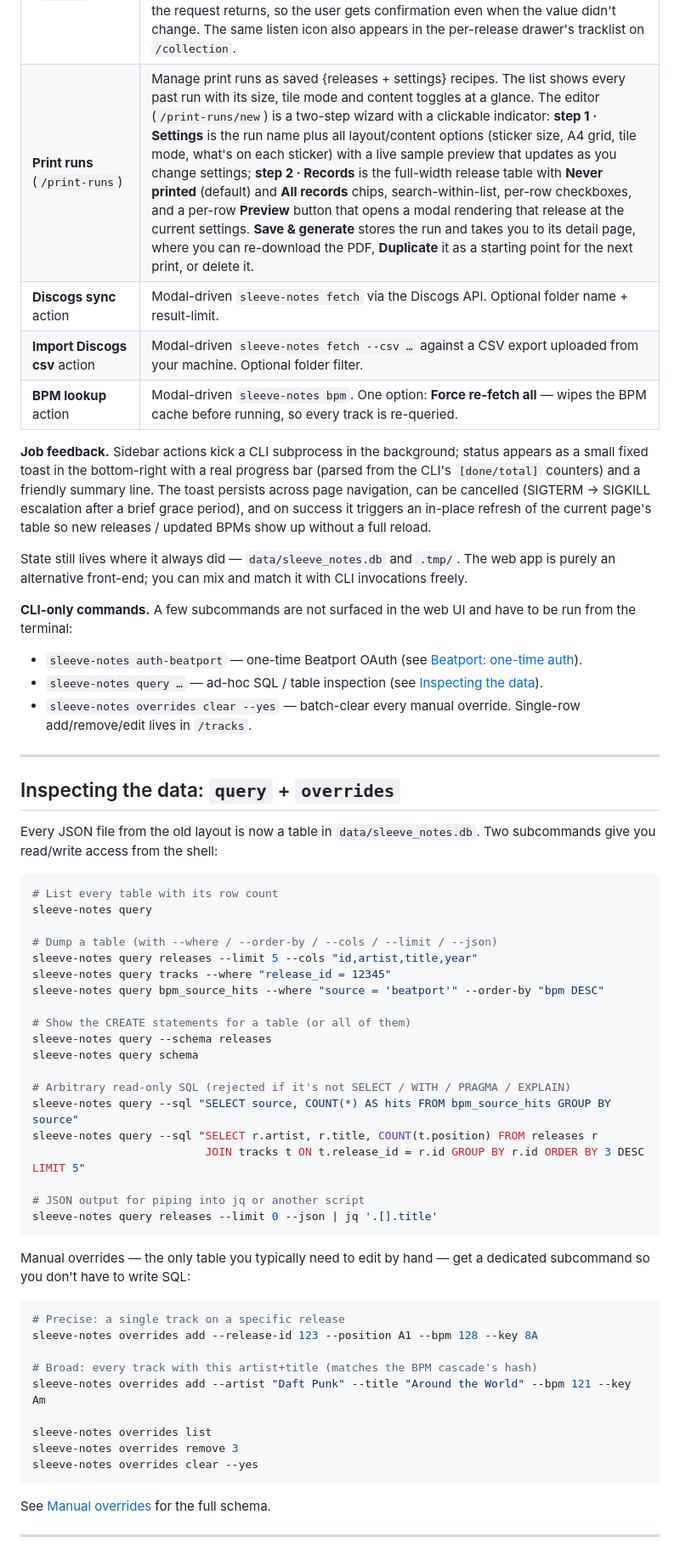
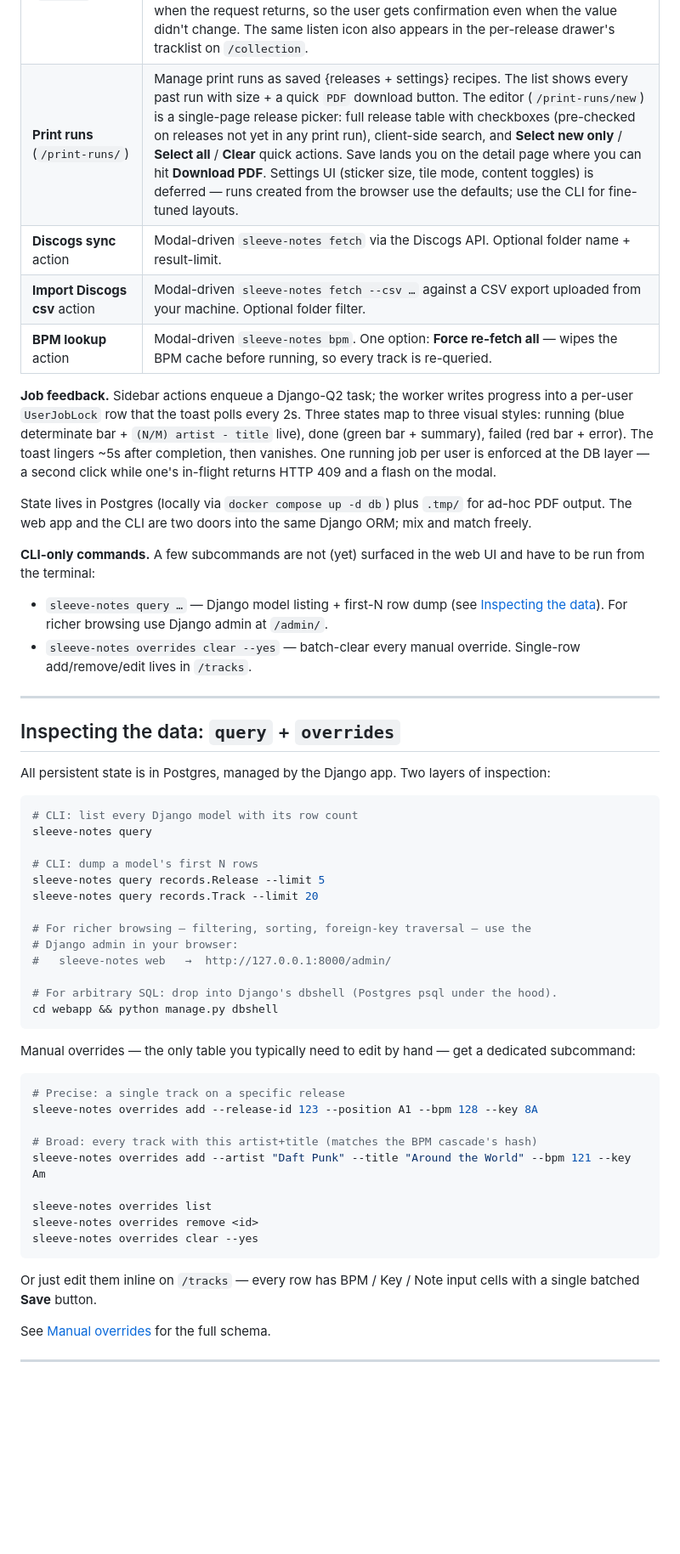
Before and after one commit to GijsHendrickx/sleeve-notes, a Markdown page: README.md, the part around one of its changes. Shown at 85% size. Drawn GitHub-style; blank space fills up the shorter version.

````diff
--- a/README.md
+++ b/README.md
@@ -309,52 +313,45 @@ Once signed in, the sidebar splits into two sections — **Collection** (data vi
 | **Dashboard** (`/`) | At-a-glance BPM coverage (high / octave / shared / single / disputed / missing), count of releases new since the last print, quick-action buttons. |
 | **Records** (`/collection`) | Searchable, filterable table of every release (artist, title, year, type, format, BPM coverage). Click a row to inspect tracks, BPM sources and key in a side drawer that also renders an inline SVG sticker preview at the actual print size. |
 | **Tracks** (`/tracks`) | Per-track table with text search (artist/title), filter chips (All / Without BPM / Has override), and inline editing of manual BPM / key / note overrides. Each row has a **▶** listen icon (Spotify-green when we have a Spotify ID, YouTube-red otherwise) that opens the track in a new tab, plus a **↻** sync button that re-fetches BPM/key for just that track from all 5 sources; the BPM and Key cells briefly flash blue when the request returns, so the user gets confirmation even when the value didn't change. The same listen icon also appears in the per-release drawer's tracklist on `/collection`. |
-| **Print runs** (`/print-runs`) | Manage print runs as saved {releases + settings} recipes. The list shows every past run with its size, tile mode and content toggles at a glance. The editor (`/print-runs/new`) is a two-step wizard with a clickable indicator: **step 1 · Settings** is the run name plus all layout/content options (sticker size, A4 grid, tile mode, what's on each sticker) with a live sample preview that updates as you change settings; **step 2 · Records** is the full-width release table with **Never printed** (default) and **All records** chips, search-within-list, per-row checkboxes, and a per-row **Preview** button that opens a modal rendering that release at the current settings. **Save & generate** stores the run and takes you to its detail page, where you can re-download the PDF, **Duplicate** it as a starting point for the next print, or delete it. |
+| **Print runs** (`/print-runs/`) | Manage print runs as saved {releases + settings} recipes. The list shows every past run with size + a quick `PDF` download button. The editor (`/print-runs/new`) is a single-page release picker: full release table with checkboxes (pre-checked on releases not yet in any print run), client-side search, and **Select new only** / **Select all** / **Clear** quick actions. Save lands you on the detail page where you can hit **Download PDF**. Settings UI (sticker size, tile mode, content toggles) is deferred — runs created from the browser use the defaults; use the CLI for fine-tuned layouts. |
 | **Discogs sync** action | Modal-driven `sleeve-notes fetch` via the Discogs API. Optional folder name + result-limit. |
 | **Import Discogs csv** action | Modal-driven `sleeve-notes fetch --csv …` against a CSV export uploaded from your machine. Optional folder filter. |
 | **BPM lookup** action | Modal-driven `sleeve-notes bpm`. One option: **Force re-fetch all** — wipes the BPM cache before running, so every track is re-queried. |
 
-**Job feedback.** Sidebar actions kick a CLI subprocess in the background; status appears as a small fixed toast in the bottom-right with a real progress bar (parsed from the CLI's `[done/total]` counters) and a friendly summary line. The toast persists across page navigation, can be cancelled (SIGTERM → SIGKILL escalation after a brief grace period), and on success it triggers an in-place refresh of the current page's table so new releases / updated BPMs show up without a full reload.
+**Job feedback.** Sidebar actions enqueue a Django-Q2 task; the worker writes progress into a per-user `UserJobLock` row that the toast polls every 2s. Three states map to three visual styles: running (blue determinate bar + `(N/M) artist - title` live), done (green bar + summary), failed (red bar + error). The toast lingers ~5s after completion, then vanishes. One running job per user is enforced at the DB layer — a second click while one's in-flight returns HTTP 409 and a flash on the modal.
 
-State still lives where it always did — `data/sleeve_notes.db` and `.tmp/`. The web app is purely an alternative front-end; you can mix and match it with CLI invocations freely.
+State lives in Postgres (locally via `docker compose up -d db`) plus `.tmp/` for ad-hoc PDF output. The web app and the CLI are two doors into the same Django ORM; mix and match freely.
 
-**CLI-only commands.** A few subcommands are not surfaced in the web UI and have to be run from the terminal:
+**CLI-only commands.** A few subcommands are not (yet) surfaced in the web UI and have to be run from the terminal:
 
-- `sleeve-notes auth-beatport` — one-time Beatport OAuth (see [Beatport: one-time auth](#beatport-one-time-auth)).
-- `sleeve-notes query …` — ad-hoc SQL / table inspection (see [Inspecting the data](#inspecting-the-data-query--overrides)).
+- `sleeve-notes query …` — Django model listing + first-N row dump (see [Inspecting the data](#inspecting-the-data-query--overrides)). For richer browsing use Django admin at `/admin/`.
 - `sleeve-notes overrides clear --yes` — batch-clear every manual override. Single-row add/remove/edit lives in `/tracks`.
 
 ---
 
 ## Inspecting the data: `query` + `overrides`
 
-Every JSON file from the old layout is now a table in `data/sleeve_notes.db`.
-Two subcommands give you read/write access from the shell:
+All persistent state is in Postgres, managed by the Django app. Two layers
+of inspection:
 
 ```bash
-# List every table with its row count
+# CLI: list every Django model with its row count
 sleeve-notes query
 
-# Dump a table (with --where / --order-by / --cols / --limit / --json)
-sleeve-notes query releases --limit 5 --cols "id,artist,title,year"
-sleeve-notes query tracks --where "release_id = 12345"
-sleeve-notes query bpm_source_hits --where "source = 'beatport'" --order-by "bpm DESC"
+# CLI: dump a model's first N rows
+sleeve-notes query records.Release --limit 5
+sleeve-notes query records.Track --limit 20
 
-# Show the CREATE statements for a table (or all of them)
-sleeve-notes query --schema releases
-sleeve-notes query schema
+# For richer browsing — filtering, sorting, foreign-key traversal — use the
+# Django admin in your browser:
+#   sleeve-notes web   →  http://127.0.0.1:8000/admin/
 
-# Arbitrary read-only SQL (rejected if it's not SELECT / WITH / PRAGMA / EXPLAIN)
-sleeve-notes query --sql "SELECT source, COUNT(*) AS hits FROM bpm_source_hits GROUP BY source"
-sleeve-notes query --sql "SELECT r.artist, r.title, COUNT(t.position) FROM releases r
-                          JOIN tracks t ON t.release_id = r.id GROUP BY r.id ORDER BY 3 DESC LIMIT 5"
-
-# JSON output for piping into jq or another script
-sleeve-notes query releases --limit 0 --json | jq '.[].title'
+# For arbitrary SQL: drop into Django's dbshell (Postgres psql under the hood).
+cd webapp && python manage.py dbshell
 ```
 
 Manual overrides — the only table you typically need to edit by hand —
-get a dedicated subcommand so you don't have to write SQL:
+get a dedicated subcommand:
 
 ```bash
 # Precise: a single track on a specific release
@@ -364,9 +361,11 @@ sleeve-notes overrides add --release-id 123 --position A1 --bpm 128 --key 8A
 sleeve-notes overrides add --artist "Daft Punk" --title "Around the World" --bpm 121 --key Am
 
 sleeve-notes overrides list
-sleeve-notes overrides remove 3
+sleeve-notes overrides remove <id>
 sleeve-notes overrides clear --yes
 ```
+
+Or just edit them inline on `/tracks` — every row has BPM / Key / Note input cells with a single batched **Save** button.
 
 See [Manual overrides](#manual-overrides) for the full schema.
 
````
Also changed, not shown: other parts of README.md (+120 -93 lines), CLAUDE.md (+60 -50 lines), migration_plan.md (+11 -9 lines).
